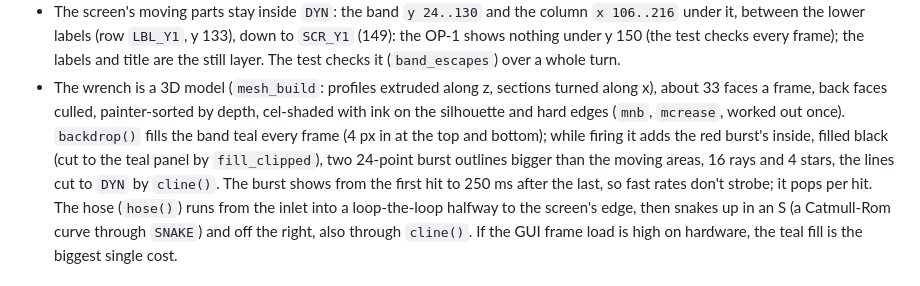
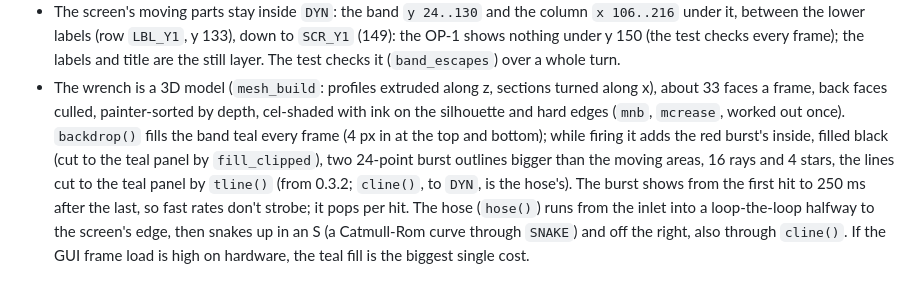
Before and after one commit to DavidHanover/UZ1, a Markdown page: HANDOFF.md, the part around the change. GitHub-like rendering.

```diff
--- a/HANDOFF.md
+++ b/HANDOFF.md
@@ -52,7 +52,7 @@ Where the project stands and what to know before changing it. The plan it was bu
   frame, back faces culled, painter-sorted by depth, cel-shaded with ink on the silhouette and hard edges (`mnb`,
   `mcrease`, worked out once). `backdrop()` fills the band teal every frame (4 px in at the top and bottom); while firing it adds the
   red burst's inside, filled black (cut to the teal panel by `fill_clipped`), two 24-point burst outlines bigger than
-  the moving areas, 16 rays and 4 stars, the lines cut to `DYN` by `cline()`. The burst
+  the moving areas, 16 rays and 4 stars, the lines cut to the teal panel by `tline()` (from 0.3.2; `cline()`, to `DYN`, is the hose's). The burst
   shows from the first hit to 250 ms after the last, so fast rates don't strobe; it pops per hit. The hose (`hose()`)
   runs from the inlet into a loop-the-loop halfway to the screen's edge, then snakes up in an S (a Catmull-Rom
   curve through `SNAKE`) and off the right, also through `cline()`. If the GUI frame load is high on
```
Also changed, not shown: CHANGELOG.md (+9 -0 lines), README.md (+2 -2 lines), docs/screen.png, 3 other files.
